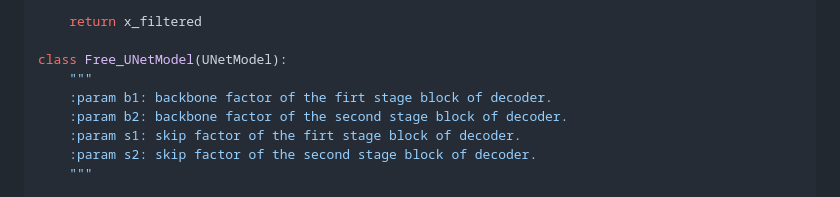
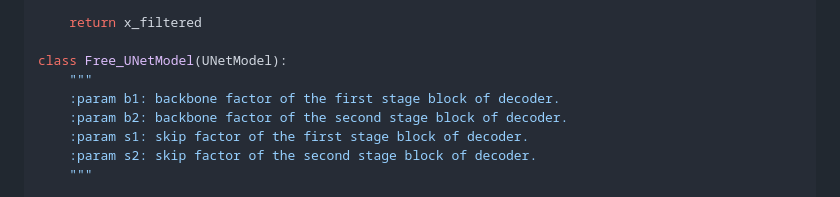
Before and after one commit to ChenyangSi/FreeU, a Markdown page: README.md, the part around the change. Drawn GitHub-style.

Commit message:
Fix typo in README.md
firt -> first

```diff
--- a/README.md
+++ b/README.md
@@ -48,9 +48,9 @@ def Fourier_filter(x, threshold, scale):
 
 class Free_UNetModel(UNetModel):
     """
-    :param b1: backbone factor of the firt stage block of decoder.
+    :param b1: backbone factor of the first stage block of decoder.
     :param b2: backbone factor of the second stage block of decoder.
-    :param s1: skip factor of the firt stage block of decoder.
+    :param s1: skip factor of the first stage block of decoder.
     :param s2: skip factor of the second stage block of decoder.
     """
 
```
